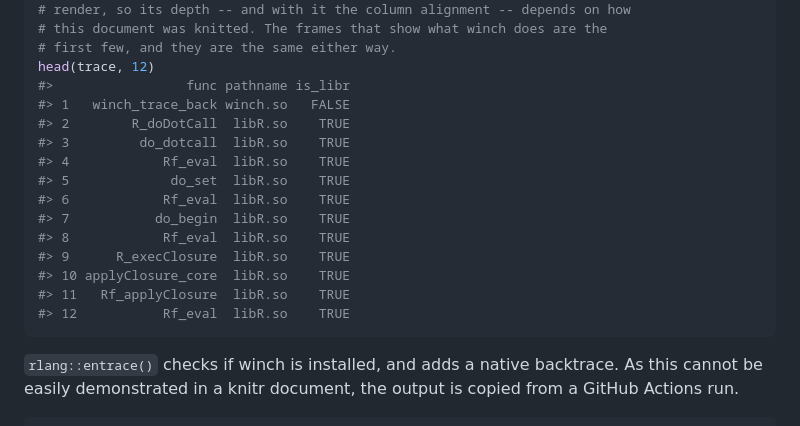
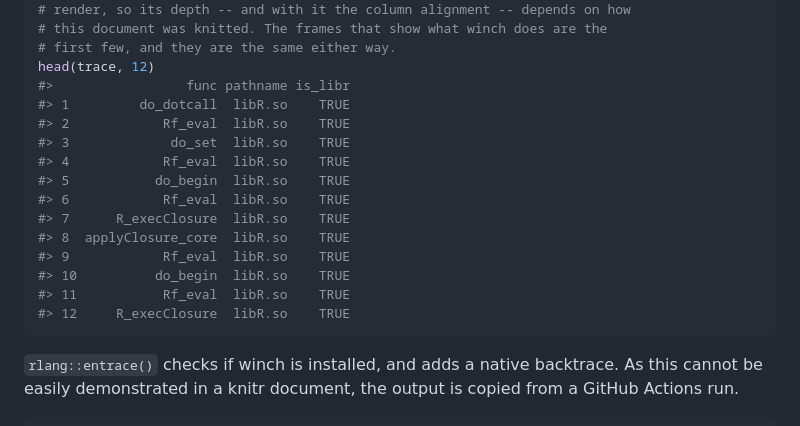
Before and after one commit to r-prof/winch, a Markdown page: index.md, the part around the change. GitHub-like rendering.

Commit message:
chore: Auto-update from GitHub Actions
Run: https://github.com/r-prof/winch/actions/runs/36388042996

````diff
--- a/index.md
+++ b/index.md
@@ -64,18 +64,18 @@ trace$func <- sub("^[0-9a-f]{8,}$", "<unresolved>", trace$func)
 # first few, and they are the same either way.
 head(trace, 12)
 #>                 func pathname is_libr
-#> 1   winch_trace_back winch.so   FALSE
-#> 2        R_doDotCall  libR.so    TRUE
-#> 3         do_dotcall  libR.so    TRUE
+#> 1         do_dotcall  libR.so    TRUE
+#> 2            Rf_eval  libR.so    TRUE
+#> 3             do_set  libR.so    TRUE
 #> 4            Rf_eval  libR.so    TRUE
-#> 5             do_set  libR.so    TRUE
+#> 5           do_begin  libR.so    TRUE
 #> 6            Rf_eval  libR.so    TRUE
-#> 7           do_begin  libR.so    TRUE
-#> 8            Rf_eval  libR.so    TRUE
-#> 9      R_execClosure  libR.so    TRUE
-#> 10 applyClosure_core  libR.so    TRUE
-#> 11   Rf_applyClosure  libR.so    TRUE
-#> 12           Rf_eval  libR.so    TRUE
+#> 7      R_execClosure  libR.so    TRUE
+#> 8  applyClosure_core  libR.so    TRUE
+#> 9            Rf_eval  libR.so    TRUE
+#> 10          do_begin  libR.so    TRUE
+#> 11           Rf_eval  libR.so    TRUE
+#> 12     R_execClosure  libR.so    TRUE
 ```
 
 `rlang::entrace()` checks if winch is installed, and adds a native backtrace.
````
Also changed, not shown: 1 other file.
